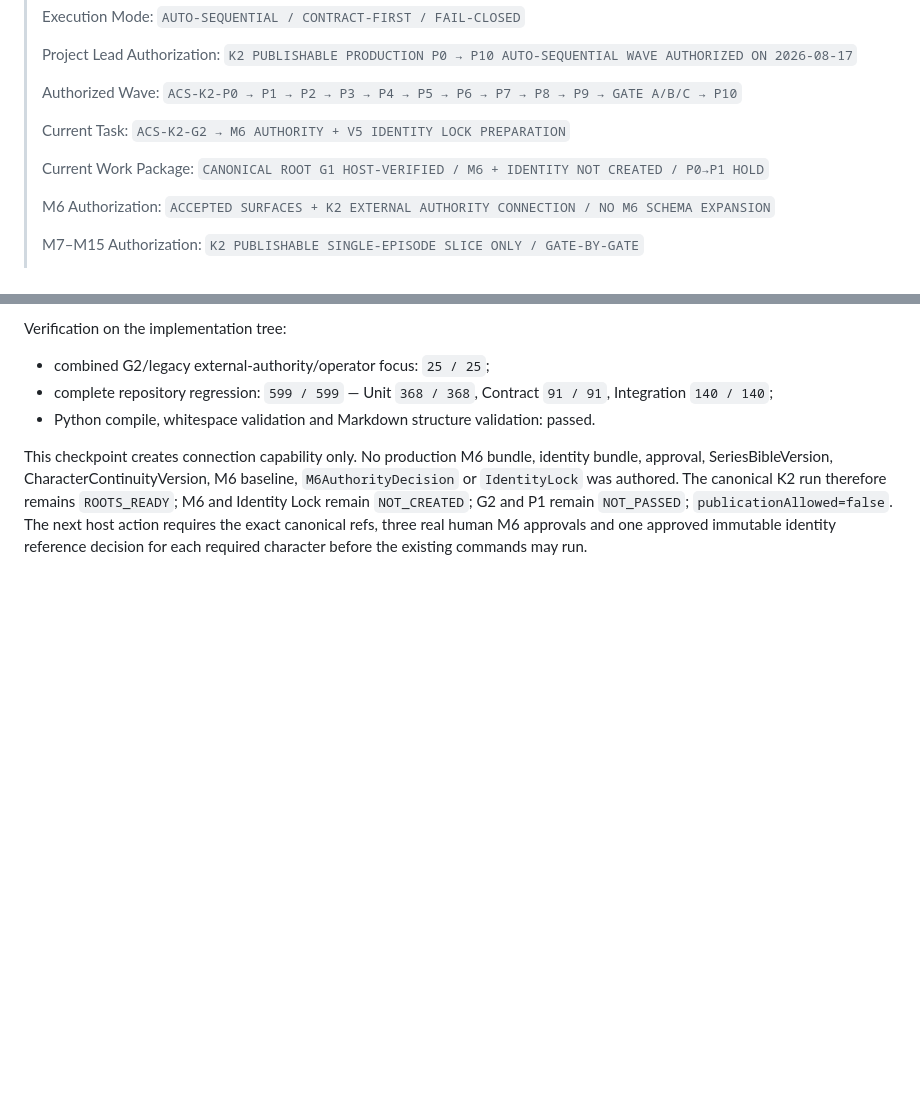
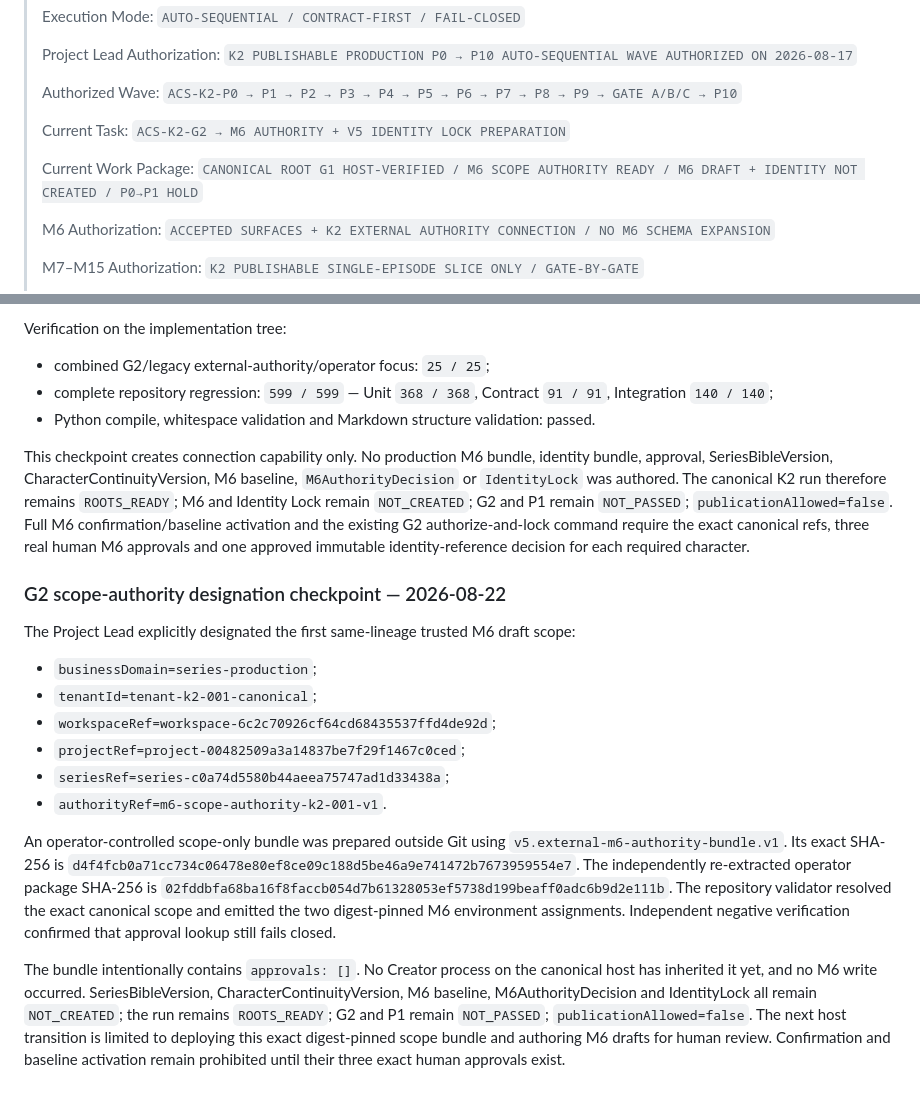
Before and after one commit to lpjiayou/AI-Cinematic-Studio, a Markdown page: CURRENT_MILESTONE.md, 2 parts joined by grey strips. Rendered like a GitHub page; blank space fills up the shorter version.

Commit message:
docs(k2): record G2 scope authority designation

```diff
--- a/CURRENT_MILESTONE.md
+++ b/CURRENT_MILESTONE.md
@@ -10,7 +10,7 @@
 >
 > Current Task: `ACS-K2-G2 → M6 AUTHORITY + V5 IDENTITY LOCK PREPARATION`
 >
-> Current Work Package: `CANONICAL ROOT G1 HOST-VERIFIED / M6 + IDENTITY NOT CREATED / P0→P1 HOLD`
+> Current Work Package: `CANONICAL ROOT G1 HOST-VERIFIED / M6 SCOPE AUTHORITY READY / M6 DRAFT + IDENTITY NOT CREATED / P0→P1 HOLD`
 >
 > M6 Authorization: `ACCEPTED SURFACES + K2 EXTERNAL AUTHORITY CONNECTION / NO M6 SCHEMA EXPANSION`
 >
@@ -1140,6 +1140,36 @@ This checkpoint creates connection capability only. No production M6 bundle, ide
 bundle, approval, SeriesBibleVersion, CharacterContinuityVersion, M6 baseline,
 `M6AuthorityDecision` or `IdentityLock` was authored. The canonical K2 run therefore
 remains `ROOTS_READY`; M6 and Identity Lock remain `NOT_CREATED`; G2 and P1 remain
-`NOT_PASSED`; `publicationAllowed=false`. The next host action requires the exact
-canonical refs, three real human M6 approvals and one approved immutable identity
-reference decision for each required character before the existing commands may run.
+`NOT_PASSED`; `publicationAllowed=false`. Full M6 confirmation/baseline activation and
+the existing G2 authorize-and-lock command require the exact canonical refs, three
+real human M6 approvals and one approved immutable identity-reference decision for
+each required character.
+
+### G2 scope-authority designation checkpoint — 2026-08-22
+
+The Project Lead explicitly designated the first same-lineage trusted M6 draft scope:
+
+- `businessDomain=series-production`;
+- `tenantId=tenant-k2-001-canonical`;
+- `workspaceRef=workspace-6c2c70926cf64cd68435537ffd4de92d`;
+- `projectRef=project-00482509a3a14837be7f29f1467c0ced`;
+- `seriesRef=series-c0a74d5580b44aeea75747ad1d33438a`;
+- `authorityRef=m6-scope-authority-k2-001-v1`.
+
+An operator-controlled scope-only bundle was prepared outside Git using
+`v5.external-m6-authority-bundle.v1`. Its exact SHA-256 is
+`d4f4fcb0a71cc734c06478e80ef8ce09c188d5be46a9e741472b7673959554e7`.
+The independently re-extracted operator package SHA-256 is
+`02fddbfa68ba16f8faccb054d7b61328053ef5738d199beaff0adc6b9d2e111b`.
+The repository validator resolved the exact canonical scope and emitted the two
+digest-pinned M6 environment assignments. Independent negative verification confirmed
+that approval lookup still fails closed.
+
+The bundle intentionally contains `approvals: []`. No Creator process on the
+canonical host has inherited it yet, and no M6 write occurred. SeriesBibleVersion,
+CharacterContinuityVersion, M6 baseline, M6AuthorityDecision and IdentityLock all
+remain `NOT_CREATED`; the run remains `ROOTS_READY`; G2 and P1 remain `NOT_PASSED`;
+`publicationAllowed=false`. The next host transition is limited to deploying this
+exact digest-pinned scope bundle and authoring M6 drafts for human review. Confirmation
+and baseline activation remain prohibited until their three exact human approvals
+exist.
```
